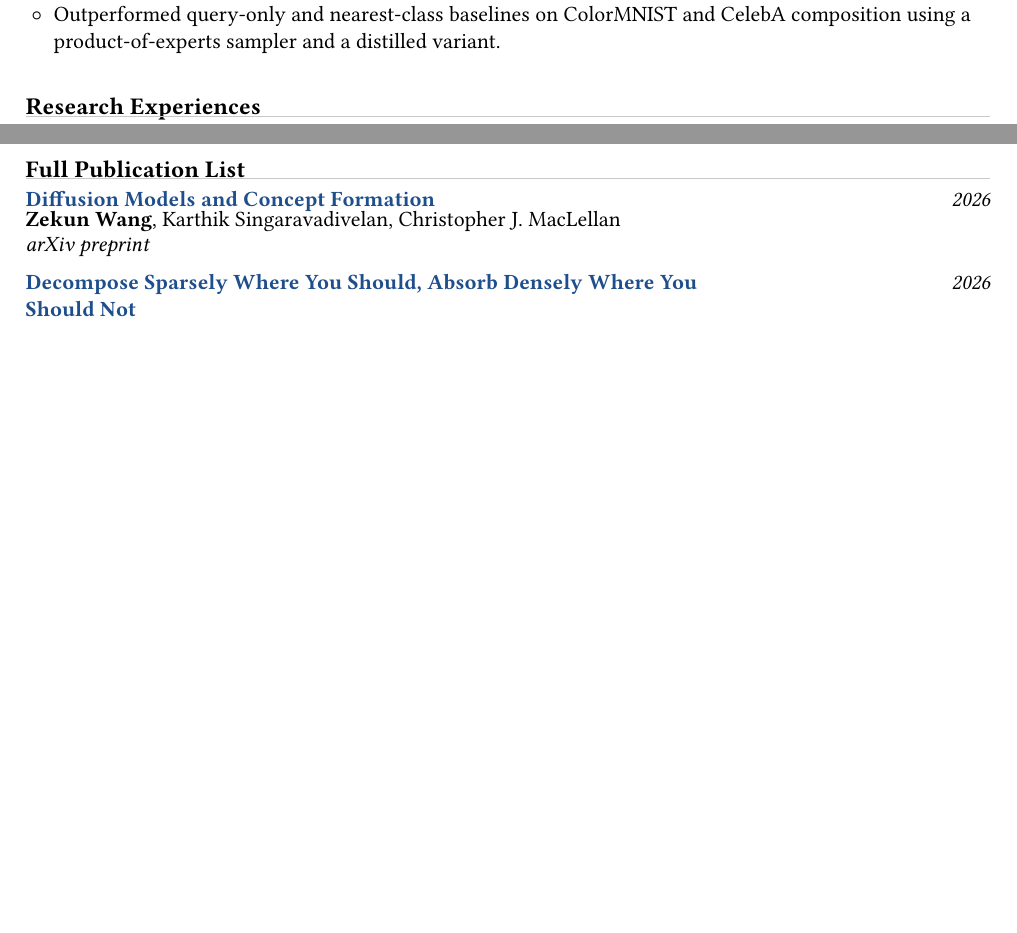
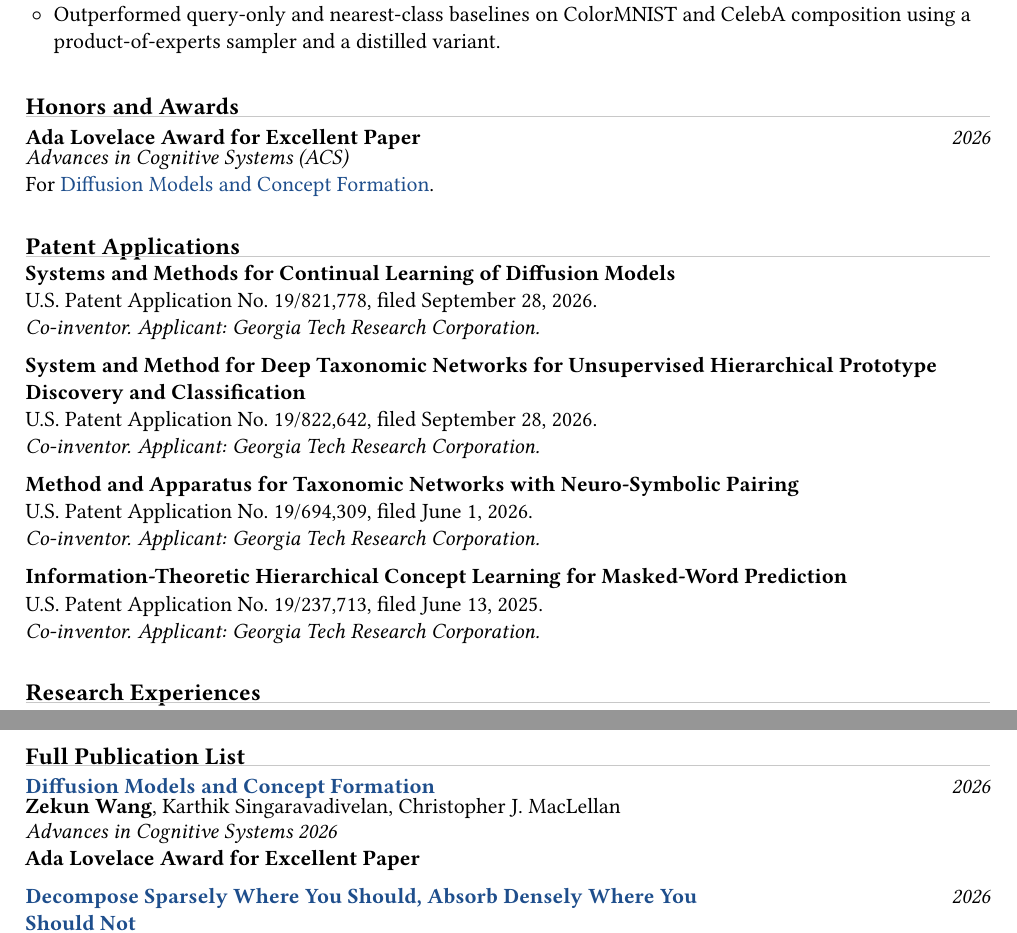
Before and after one commit to ndrsn0208/ndrsn0208.github.io, a LaTeX CV (cv/cv.tex, which reads cv/sections/04-all-publications.tex, cv/sections/10-honors.tex, cv/sections/11-patent-applications.tex): two parts of pages 2 and 3 of 4 before the commit and two parts of pages 2 and 3 of 5 after it, joined at a grey line, cut so that both start at the same text, the shorter picture padded with empty space. Compiled offline with pdfLaTeX.

Commit message:
Update CV with patent applications and ACS paper award

```diff
--- a/cv/sections/04-all-publications.tex
+++ b/cv/sections/04-all-publications.tex
@@ -10,7 +11,8 @@
   {2026}
   {https://arxiv.org/abs/2609.13047}
   {\CVNameInAuthors, Karthik Singaravadivelan, Christopher J. MacLellan}
-  {arXiv preprint}
+  {Advances in Cognitive Systems 2026\par\nobreak
+   \normalfont\textbf{Ada Lovelace Award for Excellent Paper}}
 
 \CVPublication
   {Decompose Sparsely Where You Should, Absorb Densely Where You Should Not}
--- /dev/null
+++ b/cv/sections/10-honors.tex
@@ -0,0 +1,8 @@
+\Needspace{5\baselineskip}
+\section{Honors and Awards}
+\CVEntry
+  {Ada Lovelace Award for Excellent Paper}
+  {2026}
+  {Advances in Cognitive Systems (ACS)}
+For \href{https://arxiv.org/abs/2609.13047}{Diffusion Models and Concept Formation}.\par
+\CVGap
--- /dev/null
+++ b/cv/sections/11-patent-applications.tex
@@ -0,0 +1,22 @@
+\Needspace{6\baselineskip}
+\section{Patent Applications}
+
+\CVPatent
+  {Systems and Methods for Continual Learning of Diffusion Models}
+  {19/821,778}
+  {September 28, 2026}
+
+\CVPatent
+  {System and Method for Deep Taxonomic Networks for Unsupervised Hierarchical Prototype Discovery and Classification}
+  {19/822,642}
+  {September 28, 2026}
+
+\CVPatent
+  {Method and Apparatus for Taxonomic Networks with Neuro-Symbolic Pairing}
+  {19/694,309}
+  {June 1, 2026}
+
+\CVPatent
+  {Information-Theoretic Hierarchical Concept Learning for Masked-Word Prediction}
+  {19/237,713}
+  {June 13, 2025}
```
Also changed, not shown: cv/cv.tex (+2 -0 lines), cv/sections/03-selected-publications.tex (+1 -1 lines), cv/style.tex (+12 -0 lines), cv/README.md, cv/sections/04-all-publications.tex (3 more changed lines), 1 other file.
